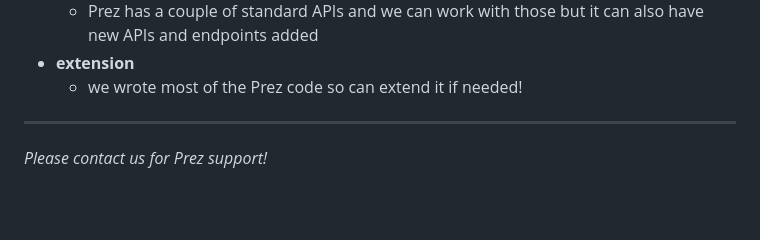
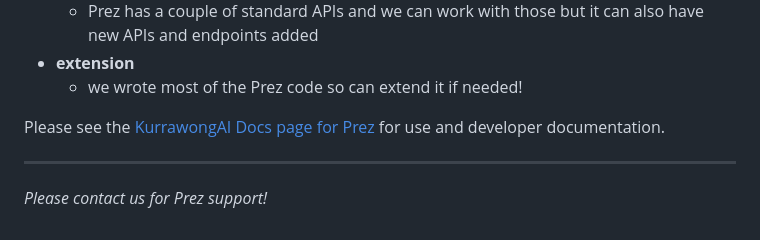
Before and after one commit to Kurrawong/kurrawong.ai, a Markdown page: content/2.products/1.prez.md, the part around the change. Rendered like a GitHub page; blank space fills up the shorter version.

Commit message:
link to Prez docs

```diff
--- a/content/2.products/1.prez.md
+++ b/content/2.products/1.prez.md
@@ -66,6 +66,7 @@ For any of the above modes:
 - **extension**
   - we wrote most of the Prez code so can extend it if needed!
 
+Please see the [KurrawongAI Docs page for Prez](https://docs.kurrawong.ai/products/prez/) for use and developer documentation.
 
 ---
 
```
